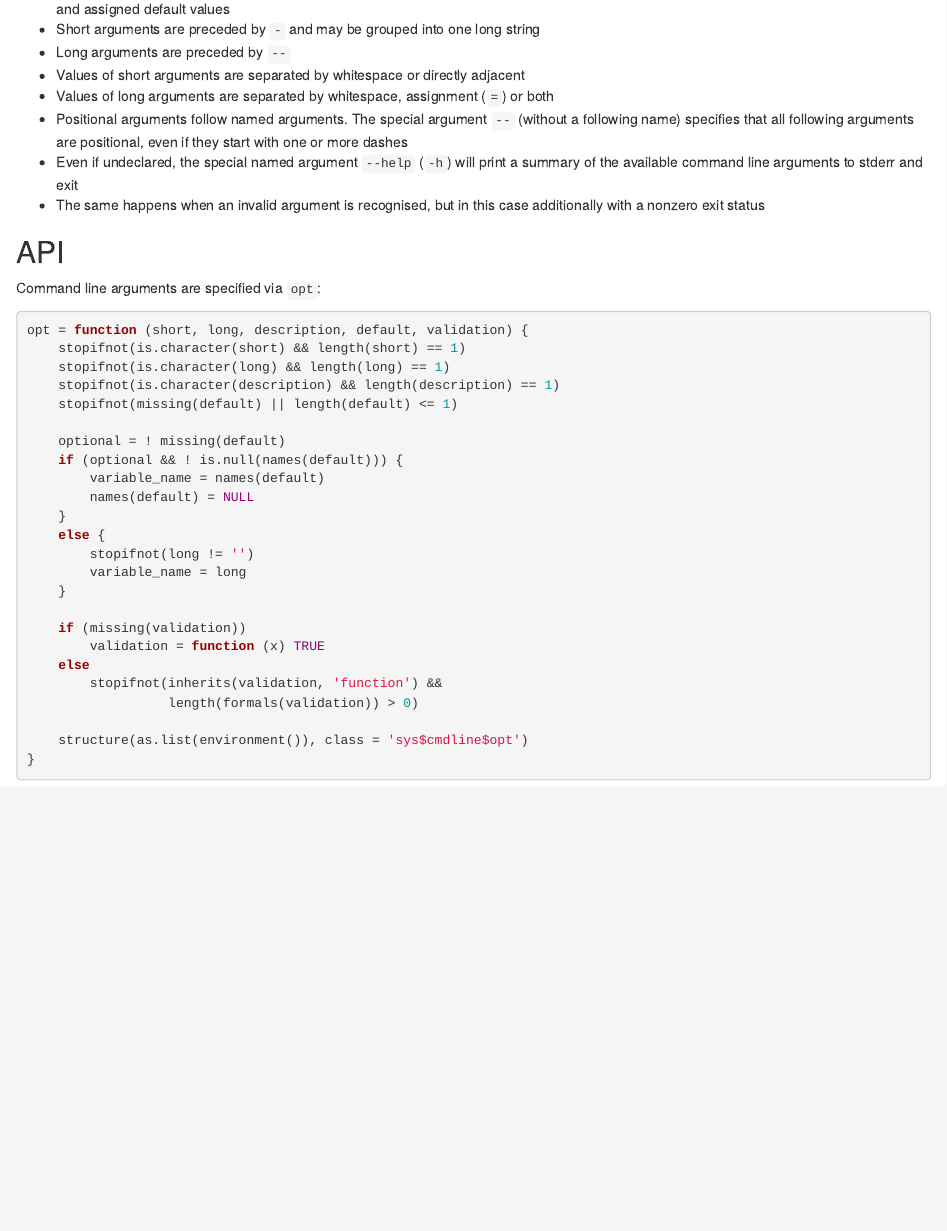
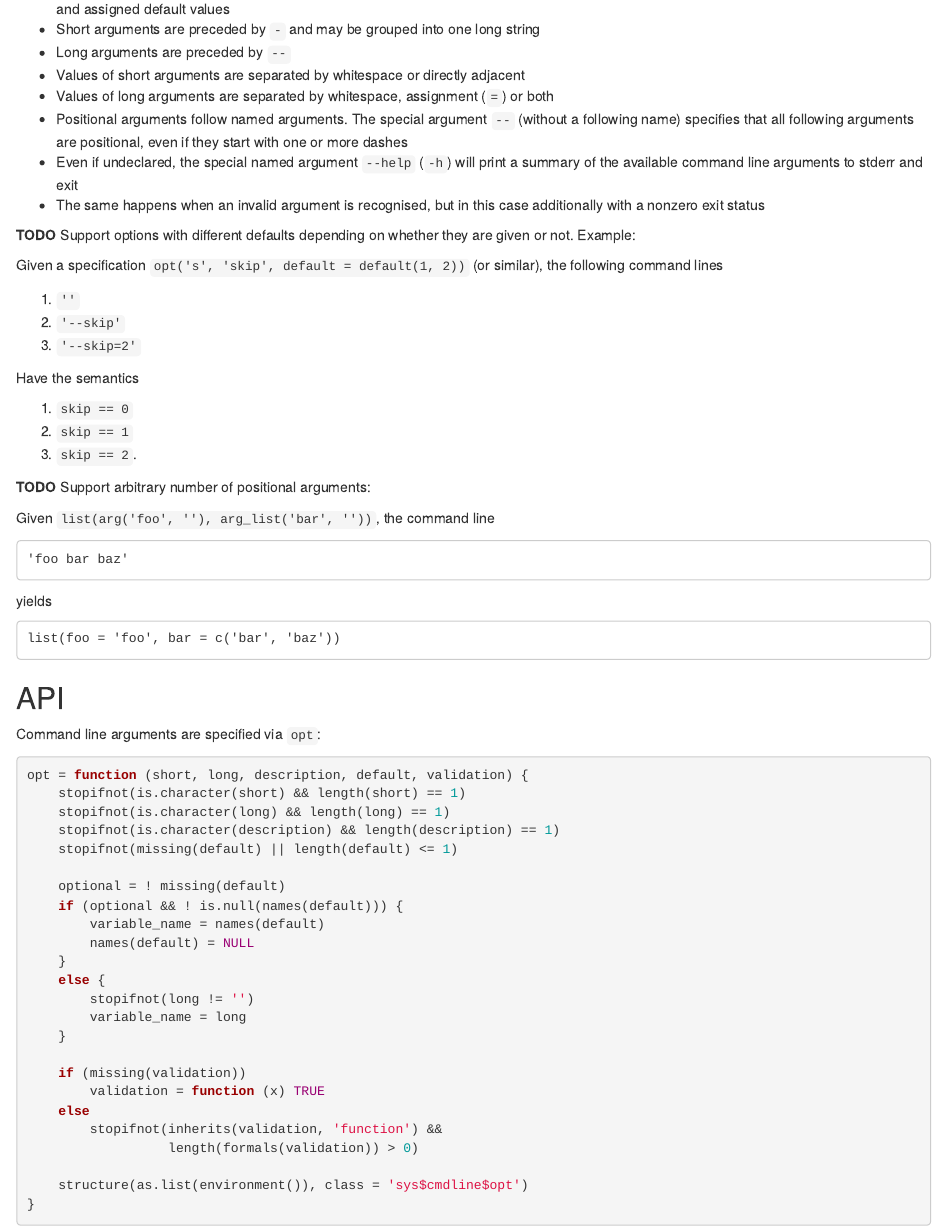
Before and after one commit to klmr/sys, an R Markdown document (cmdline_spec.rmd): the page in a window 1100 px wide, from 300 px down. Rendered offline with R 4.5, knitr and Pandoc, with nearby package versions.

Commit message:
Add TODO notes to spec

```diff
--- a/cmdline_spec.rmd
+++ b/cmdline_spec.rmd
@@ -28,6 +28,32 @@ an effort is made to provide an opinionated API familiar to R users.
   summary of the available command line arguments to stderr and exit
 * The same happens when an invalid argument is recognised, but in this case
   additionally with a nonzero exit status
+
+**TODO** Support options with different defaults depending on whether they are
+given or not. Example:
+
+Given a specification `opt('s', 'skip', default = default(1, 2))` (or similar),
+the following command lines
+
+1. `''`
+2. `'--skip'`
+3. `'--skip=2'`
+
+Have the semantics
+
+1. `skip == 0`
+2. `skip == 1`
+3. `skip == 2`.
+
+**TODO** Support arbitrary number of positional arguments:
+
+Given `list(arg('foo', ''), arg_list('bar', ''))`, the command line
+
+    'foo bar baz'
+
+yields
+
+    list(foo = 'foo', bar = c('bar', 'baz'))
 
 ## API
 
```
